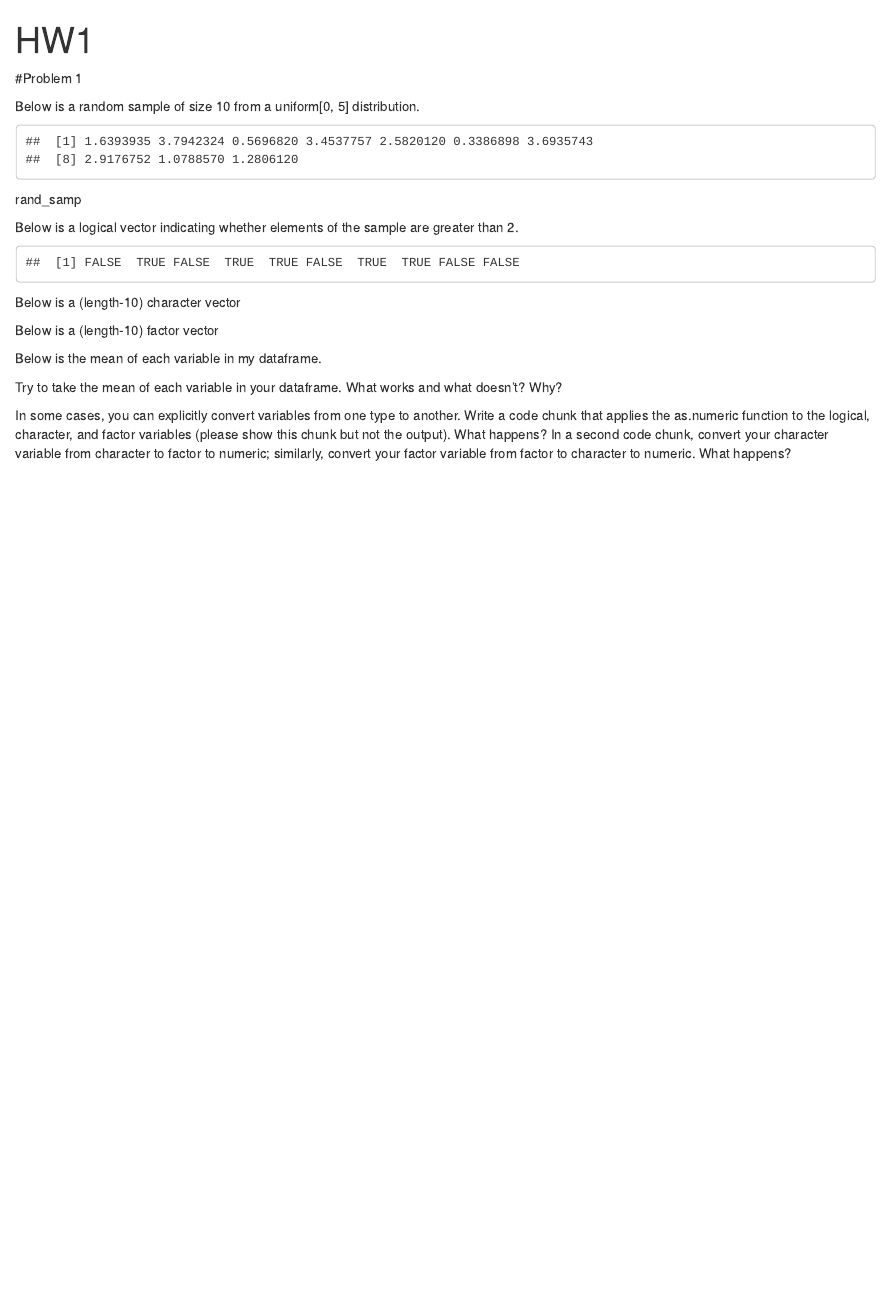
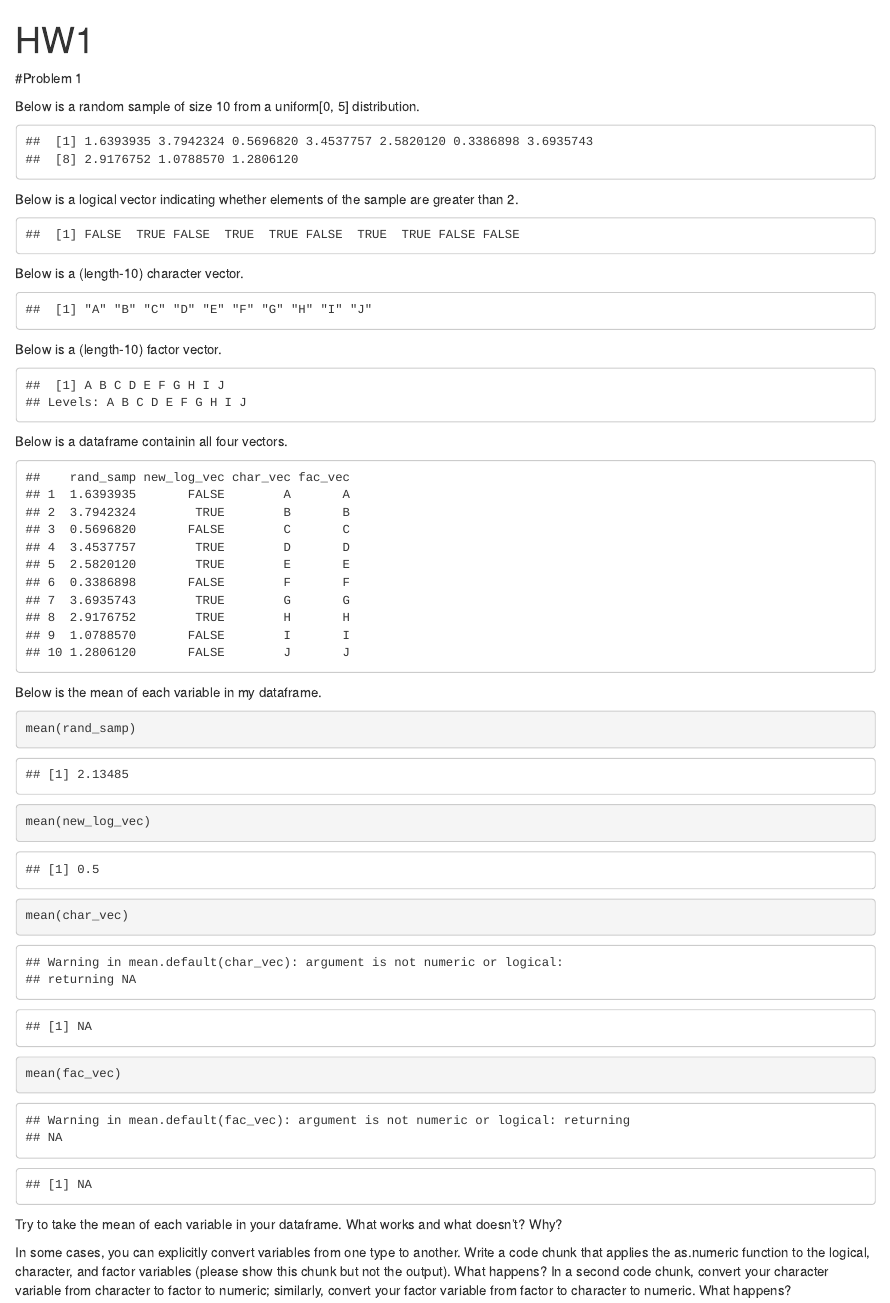
Before and after one commit to kb2977/p8105_hw1_kb2977, an R Markdown document (HW1.Rmd): the page in a window 1100 px wide, from its top. Rendered offline with R 4.5, knitr and Pandoc, with nearby package versions; code that draws random numbers runs with fixed seeds of ours.

Commit message:
Problem 1

````diff
--- a/HW1.Rmd
+++ b/HW1.Rmd
@@ -13,22 +13,47 @@ rand_samp <- runif(10, min = 0, max = 5)
 rand_samp
 ```
 
-rand_samp
-
 Below is a logical vector indicating whether elements of the sample are greater than 2.
 
-```{r random_sample, echo=FALSE}
+```{r logical_vec, echo=FALSE}
 
 log_vec <- c(rand_samp)
-log_vec > 2
+new_log_vec <- c(log_vec > 2)
+new_log_vec
 ```
 
-Below is a (length-10) character vector
+Below is a (length-10) character vector.
+```{r char_vec, echo=FALSE}
 
-Below is a (length-10) factor vector
+char_vec <- c(LETTERS[1:10])
+char_vec
+```
+
+Below is a (length-10) factor vector.
+
+```{r fac_vec, echo=FALSE}
+
+fac_vec <- factor(c(LETTERS[1:10]))
+fac_vec
+```
+
+Below is a dataframe containin all four vectors.
+
+```{r, echo=FALSE}
+
+df=data.frame(rand_samp,new_log_vec, char_vec, fac_vec)
+df
+```
 
 Below is the mean of each variable in my dataframe.
 
+```{r}
+
+mean(rand_samp)
+mean(new_log_vec)
+mean(char_vec)
+mean(fac_vec)
+```
 
 Try to take the mean of each variable in your dataframe. What works and what doesn’t? Why?
 
````
Also changed, not shown: HW1.html.
